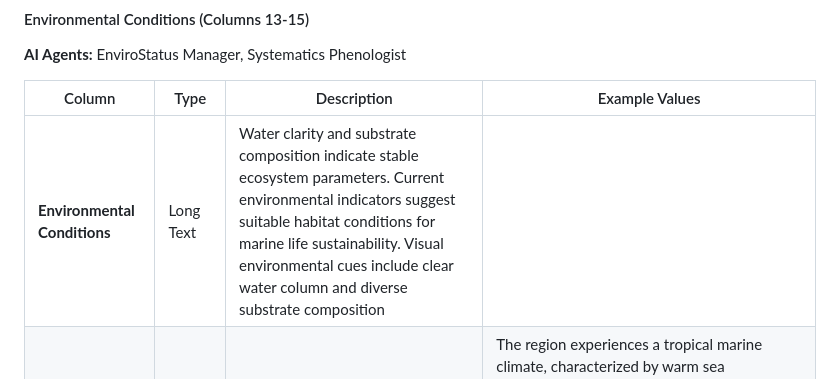
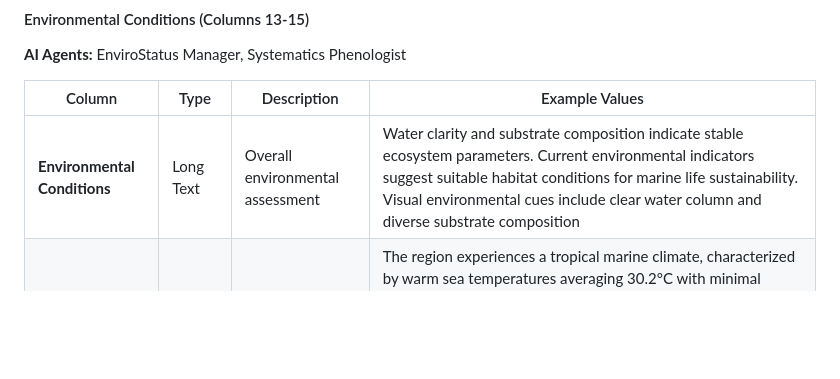
Before and after one commit to AudtheiaOfficial/audtheia-environmental-monitoring, a Markdown page: airtable-schemas/README.md, the part around the change. Rendered like a GitHub page; blank space fills up the shorter version.

```diff
--- a/airtable-schemas/README.md
+++ b/airtable-schemas/README.md
@@ -64,7 +64,7 @@ The **Environmental Data Management** Airtable base consists of three interconne
 
 | Column | Type | Description | Example Values |
 |--------|------|-------------|----------------|
-| **Environmental Conditions** | Long Text | Water clarity and substrate composition indicate stable ecosystem parameters. Current environmental indicators suggest suitable habitat conditions for marine life sustainability. Visual environmental cues include clear water column and diverse substrate composition |
+| **Environmental Conditions** | Long Text | Overall environmental assessment | Water clarity and substrate composition indicate stable ecosystem parameters. Current environmental indicators suggest suitable habitat conditions for marine life sustainability. Visual environmental cues include clear water column and diverse substrate composition |
 | **Weather Conditions** | Long Text | Current weather observations | The region experiences a tropical marine climate, characterized by warm sea temperatures averaging 30.2°C with minimal turbulence. Wave heights are stable at around 0.5m, and current velocities are low with an average of 0.3 km/h. Favorable conditions for marine biodiversity are observed with a stable weather pattern allowing for extensive photosynthetic activity in surrounding coral habitats |
 | **Habitat Type Classification** | Single Select | Primary habitat category | Marine, Freshwater, Estuarine, Terrestrial, Mixed, Unknown |
 
```
